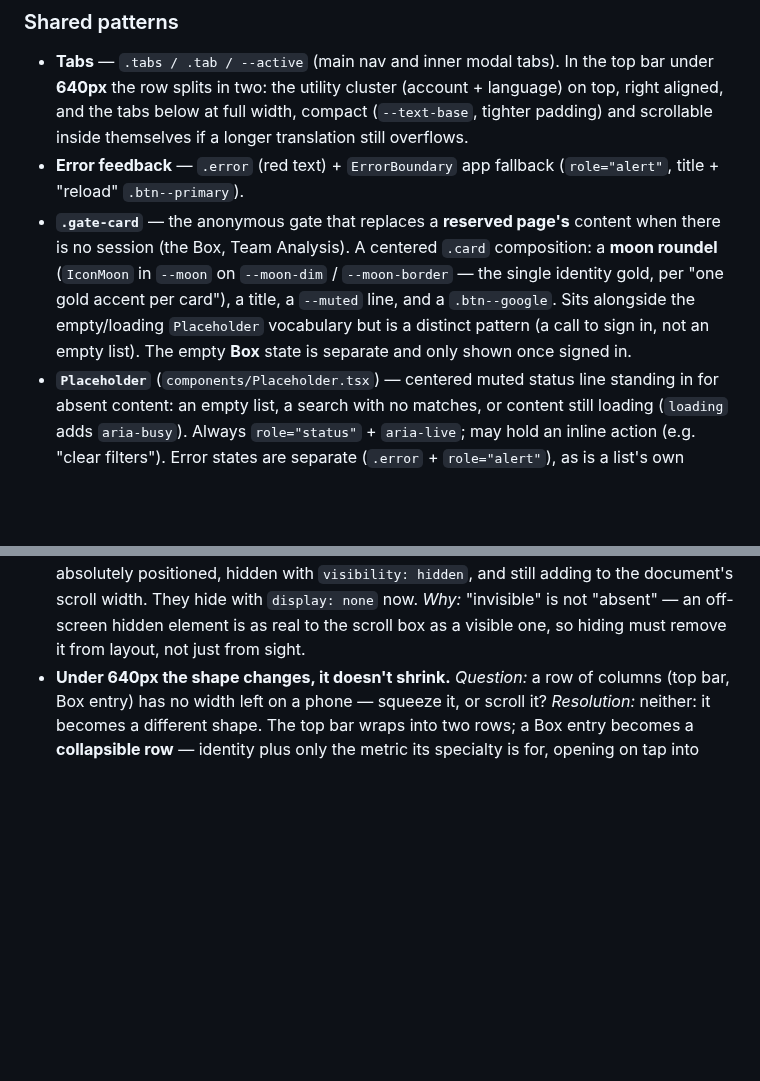
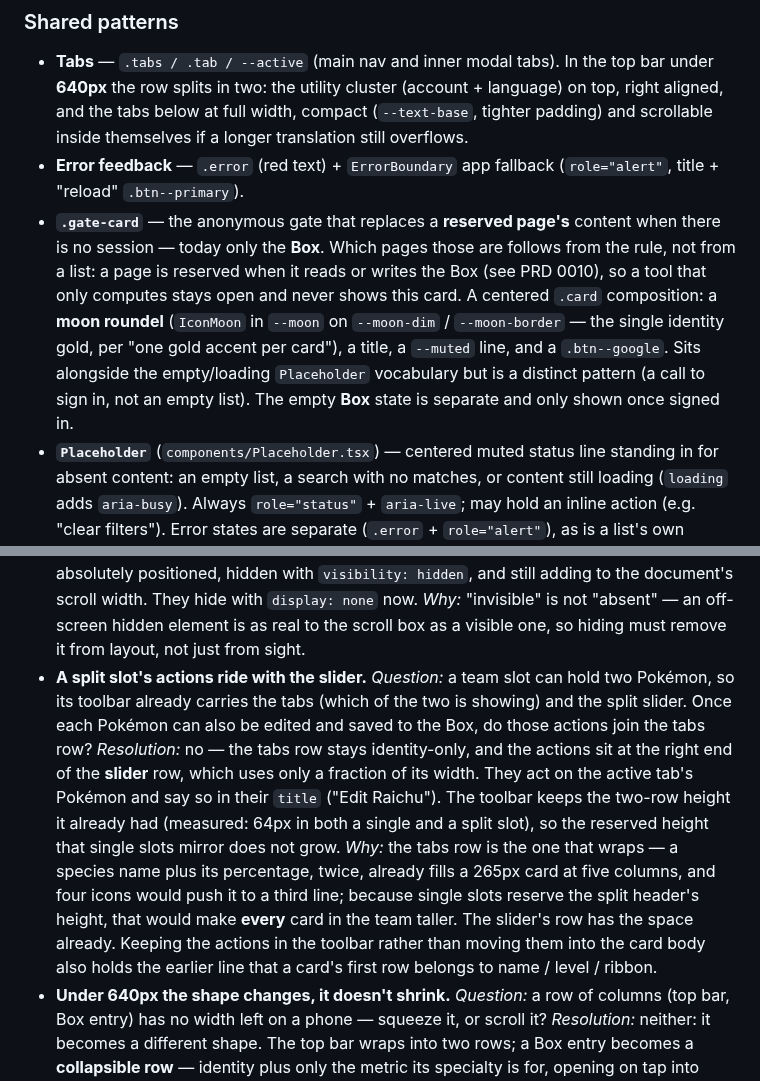
Before and after one commit to jpurplefox/sleepmon, a Markdown page: docs/design-system.md, 2 parts joined by grey strips. Drawn GitHub-style; blank space fills up the shorter version.

Commit message:
docs(design-system): split-slot actions ride with the slider
Records where a team slot's per-Pokémon actions go once each Pokémon can be
edited and saved from the roster, and why the tabs row is the wrong place:
it is the row that wraps, and single slots mirror the split header's height,
so a third line there would grow every card in the team.

Also rewrites the .gate-card entry: Team Analysis stops being a reserved
page, and the entry now states the rule (reserved = reads or writes the Box)
instead of a list of pages that rots with the next tool.

Co-Authored-By: Claude Opus 5 <noreply@anthropic.com>

```diff
--- a/docs/design-system.md
+++ b/docs/design-system.md
@@ -297,12 +297,15 @@ states · where it lives. Feature one-offs are intentionally not here.
 - **Error feedback** — `.error` (red text) + `ErrorBoundary` app fallback
   (`role="alert"`, title + "reload" `.btn--primary`).
 - **`.gate-card`** — the anonymous gate that replaces a **reserved page's** content
-  when there is no session (the Box, Team Analysis). A centered `.card` composition:
-  a **moon roundel** (`IconMoon` in `--moon` on `--moon-dim` / `--moon-border` — the
-  single identity gold, per "one gold accent per card"), a title, a `--muted` line,
-  and a `.btn--google`. Sits alongside the empty/loading `Placeholder` vocabulary but
-  is a distinct pattern (a call to sign in, not an empty list). The empty **Box**
-  state is separate and only shown once signed in.
+  when there is no session — today only the **Box**. Which pages those are follows
+  from the rule, not from a list: a page is reserved when it reads or writes the Box
+  (see PRD 0010), so a tool that only computes stays open and never shows this card.
+  A centered `.card` composition: a **moon roundel** (`IconMoon` in `--moon` on
+  `--moon-dim` / `--moon-border` — the single identity gold, per "one gold accent per
+  card"), a title, a `--muted` line, and a `.btn--google`. Sits alongside the
+  empty/loading `Placeholder` vocabulary but is a distinct pattern (a call to sign in,
+  not an empty list). The empty **Box** state is separate and only shown once signed
+  in.
 - **`Placeholder`** (`components/Placeholder.tsx`) — centered muted status line
   standing in for absent content: an empty list, a search with no matches, or
   content still loading (`loading` adds `aria-busy`). Always `role="status"` +
@@ -371,6 +374,21 @@ a real doubt gets settled. The screen is the occasion, not the subject.
   *Why:* "invisible" is not "absent" — an off-screen hidden element is as real to
   the scroll box as a visible one, so hiding must remove it from layout, not just
   from sight.
+- **A split slot's actions ride with the slider.** *Question:* a team slot can hold
+  two Pokémon, so its toolbar already carries the tabs (which of the two is showing)
+  and the split slider. Once each Pokémon can also be edited and saved to the Box,
+  do those actions join the tabs row? *Resolution:* no — the tabs row stays
+  identity-only, and the actions sit at the right end of the **slider** row, which
+  uses only a fraction of its width. They act on the active tab's Pokémon and say so
+  in their `title` ("Edit Raichu"). The toolbar keeps the two-row height it already
+  had (measured: 64px in both a single and a split slot), so the reserved height that
+  single slots mirror does not grow. *Why:* the tabs row is the one that wraps — a
+  species name plus its percentage, twice, already fills a 265px card at five columns,
+  and four icons would push it to a third line; because single slots reserve the split
+  header's height, that would make **every** card in the team taller. The slider's row
+  has the space already. Keeping the actions in the toolbar rather than moving them
+  into the card body also holds the earlier line that a card's first row belongs to
+  name / level / ribbon.
 - **Under 640px the shape changes, it doesn't shrink.** *Question:* a row of
   columns (top bar, Box entry) has no width left on a phone — squeeze it, or scroll
   it? *Resolution:* neither: it becomes a different shape. The top bar wraps into
```
